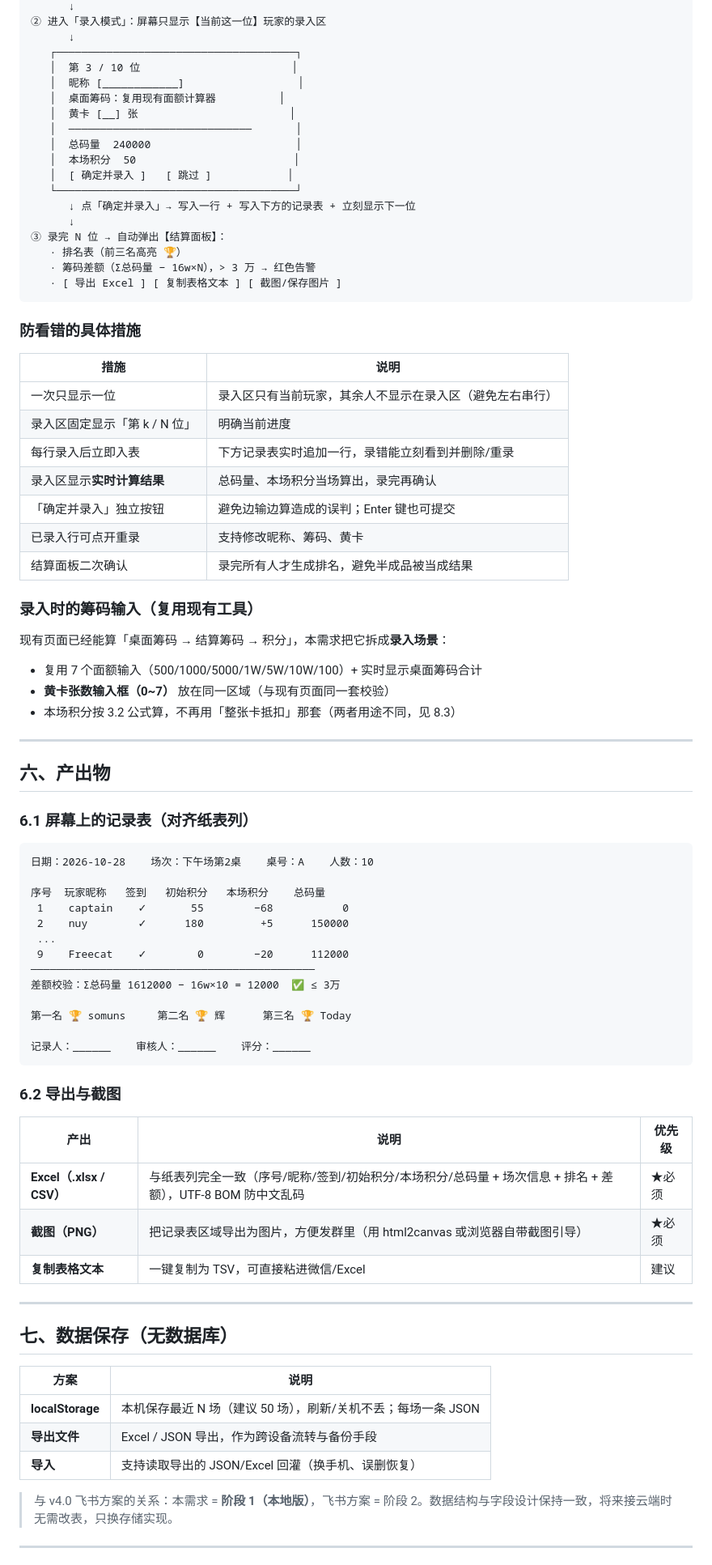
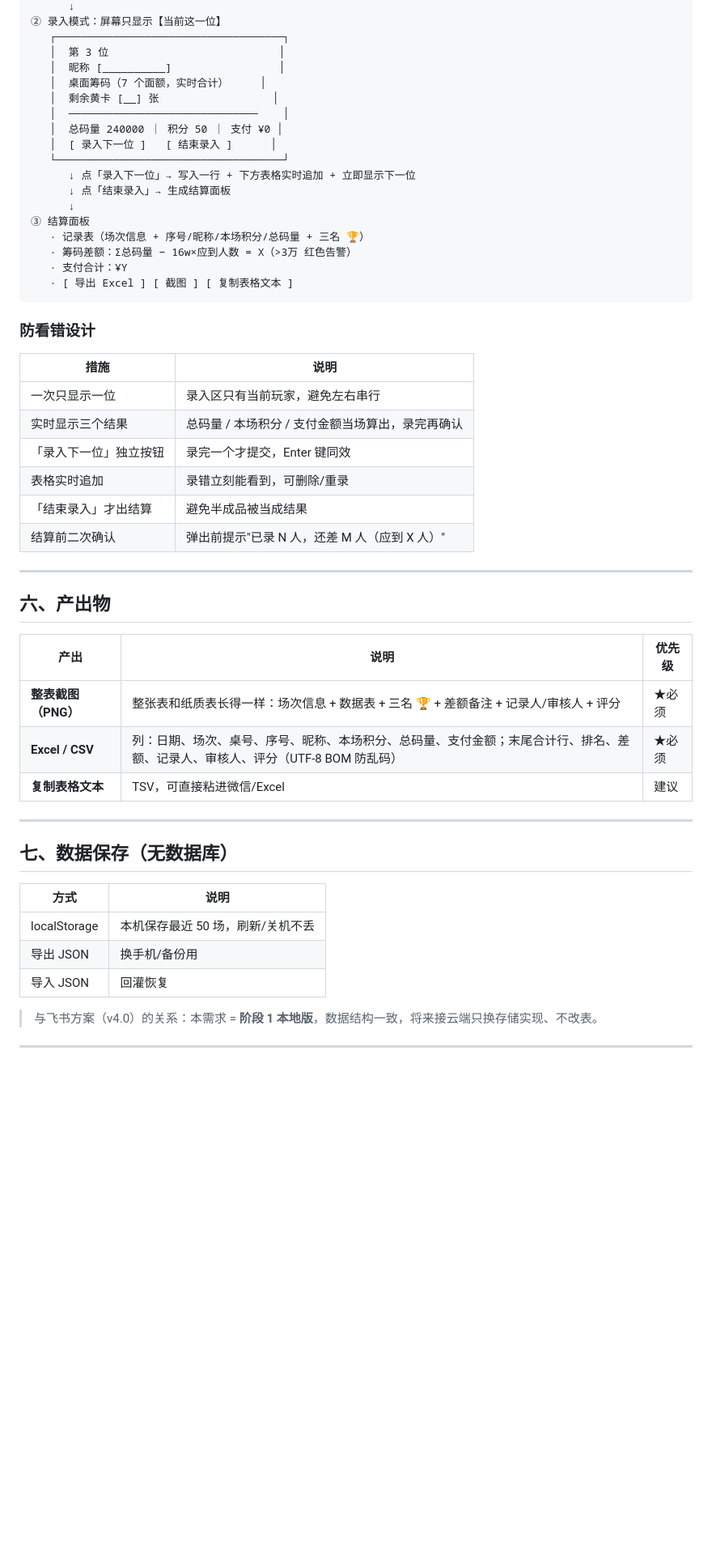
Before and after one commit to kuguahahaha/shuishang, a Markdown page: docs/需求-积分记录表与排名结算.md, the part around one of its changes. Shown at 81% size. GitHub-like rendering; blank space fills up the shorter version.

````diff
--- a/docs/需求-积分记录表与排名结算.md
+++ b/docs/需求-积分记录表与排名结算.md
@@ -128,81 +112,55 @@ N = 本场人数（到场 + 未打完的，按纸表口径）
       ↓
-② 进入「录入模式」：屏幕只显示【当前这一位】玩家的录入区
+② 录入模式：屏幕只显示【当前这一位】
+   ┌────────────────────────────────────┐
+   │  第 3 位                           │
+   │  昵称 [__________]                 │
+   │  桌面筹码（7 个面额，实时合计）     │
+   │  剩余黄卡 [__] 张                  │
+   │  ──────────────────────────────    │
+   │  总码量 240000 ｜ 积分 50 ｜ 支付 ¥0 │
+   │  [ 录入下一位 ]   [ 结束录入 ]      │
+   └────────────────────────────────────┘
+      ↓ 点「录入下一位」→ 写入一行 + 下方表格实时追加 + 立即显示下一位
+      ↓ 点「结束录入」→ 生成结算面板
       ↓
-   ┌──────────────────────────────────────┐
-   │  第 3 / 10 位                        │
-   │  昵称 [____________]                  │
-   │  桌面筹码：复用现有面额计算器          │
-   │  黄卡 [__] 张                        │
-   │  ─────────────────────────────       │
-   │  总码量  240000                       │
-   │  本场积分  50                         │
-   │  [ 确定并录入 ]   [ 跳过 ]            │
-   └──────────────────────────────────────┘
-      ↓ 点「确定并录入」→ 写入一行 + 写入下方的记录表 + 立刻显示下一位
-      ↓
-③ 录完 N 位 → 自动弹出【结算面板】：
-   · 排名表（前三名高亮 🏆）
-   · 筹码差额（Σ总码量 − 16w×N），> 3 万 → 红色告警
-   · [ 导出 Excel ] [ 复制表格文本 ] [ 截图/保存图片 ]
+③ 结算面板
+   · 记录表（场次信息 + 序号/昵称/本场积分/总码量 + 三名 🏆）
+   · 筹码差额：Σ总码量 − 16w×应到人数 = X（>3万 红色告警）
+   · 支付合计：¥Y
+   · [ 导出 Excel ] [ 截图 ] [ 复制表格文本 ]
 ```
 
-### 防看错的具体措施
+### 防看错设计
 | 措施 | 说明 |
 |---|---|
-| 一次只显示一位 | 录入区只有当前玩家，其余人不显示在录入区（避免左右串行） |
-| 录入区固定显示「第 k / N 位」 | 明确当前进度 |
-| 每行录入后立即入表 | 下方记录表实时追加一行，录错能立刻看到并删除/重录 |
-| 录入区显示**实时计算结果** | 总码量、本场积分当场算出，录完再确认 |
-| 「确定并录入」独立按钮 | 避免边输边算造成的误判；Enter 键也可提交 |
-| 已录入行可点开重录 | 支持修改昵称、筹码、黄卡 |
-| 结算面板二次确认 | 录完所有人才生成排名，避免半成品被当成结果 |
-
-### 录入时的筹码输入（复用现有工具）
-现有页面已经能算「桌面筹码 → 结算筹码 → 积分」，本需求把它拆成**录入场景**：
-- 复用 7 个面额输入（500/1000/5000/1W/5W/10W/100）+ 实时显示桌面筹码合计
-- **黄卡张数输入框（0~7）** 放在同一区域（与现有页面同一套校验）
-- 本场积分按 3.2 公式算，不再用「整张卡抵扣」那套（两者用途不同，见 8.3）
+| 一次只显示一位 | 录入区只有当前玩家，避免左右串行 |
+| 实时显示三个结果 | 总码量 / 本场积分 / 支付金额当场算出，录完再确认 |
+| 「录入下一位」独立按钮 | 录完一个才提交，Enter 键同效 |
+| 表格实时追加 | 录错立刻能看到，可删除/重录 |
+| 「结束录入」才出结算 | 避免半成品被当成结果 |
+| 结算前二次确认 | 弹出前提示"已录 N 人，还差 M 人（应到 X 人）" |
 
 ---
 
 ## 六、产出物
 
-### 6.1 屏幕上的记录表（对齐纸表列）
-
-```
-日期：2026-10-28    场次：下午场第2桌    桌号：A    人数：10
-
-序号  玩家昵称   签到   初始积分   本场积分    总码量
- 1    captain    ✓       55        −68           0
- 2    nuy        ✓      180         +5      150000
- ...
- 9    Freecat    ✓        0        −20      112000
-─────────────────────────────────────────────
-差额校验：Σ总码量 1612000 − 16w×10 = 12000  ✅ ≤ 3万
-
-第一名 🏆 somuns     第二名 🏆 辉      第三名 🏆 Today
-
-记录人：______    审核人：______    评分：______
-```
-
-### 6.2 导出与截图
 | 产出 | 说明 | 优先级 |
 |---|---|---|
-| **Excel（.xlsx / CSV）** | 与纸表列完全一致（序号/昵称/签到/初始积分/本场积分/总码量 + 场次信息 + 排名 + 差额），UTF-8 BOM 防中文乱码 | ★必须 |
-| **截图（PNG）** | 把记录表区域导出为图片，方便发群里（用 html2canvas 或浏览器自带截图引导） | ★必须 |
-| **复制表格文本** | 一键复制为 TSV，可直接粘进微信/Excel | 建议 |
+| **整表截图（PNG）** | 整张表和纸质表长得一样：场次信息 + 数据表 + 三名 🏆 + 差额备注 + 记录人/审核人 + 评分 | ★必须 |
+| **Excel / CSV** | 列：日期、场次、桌号、序号、昵称、本场积分、总码量、支付金额；末尾合计行、排名、差额、记录人、审核人、评分（UTF-8 BOM 防乱码） | ★必须 |
+| **复制表格文本** | TSV，可直接粘进微信/Excel | 建议 |
 
 ---
 
 ## 七、数据保存（无数据库）
 
-| 方案 | 说明 |
+| 方式 | 说明 |
 |---|---|
-| **localStorage** | 本机保存最近 N 场（建议 50 场），刷新/关机不丢；每场一条 JSON |
-| **导出文件** | Excel / JSON 导出，作为跨设备流转与备份手段 |
-| **导入** | 支持读取导出的 JSON/Excel 回灌（换手机、误删恢复） |
+| localStorage | 本机保存最近 50 场，刷新/关机不丢 |
+| 导出 JSON | 换手机/备份用 |
+| 导入 JSON | 回灌恢复 |
 
-> 与 v4.0 飞书方案的关系：本需求 = **阶段 1（本地版）**，飞书方案 = 阶段 2。数据结构与字段设计保持一致，将来接云端时无需改表，只换存储实现。
+> 与飞书方案（v4.0）的关系：本需求 = **阶段 1 本地版**，数据结构一致，将来接云端只换存储实现、不改表。
 
 ---
 
````
Also changed, not shown: other parts of docs/需求-积分记录表与排名结算.md (+123 -174 lines).
